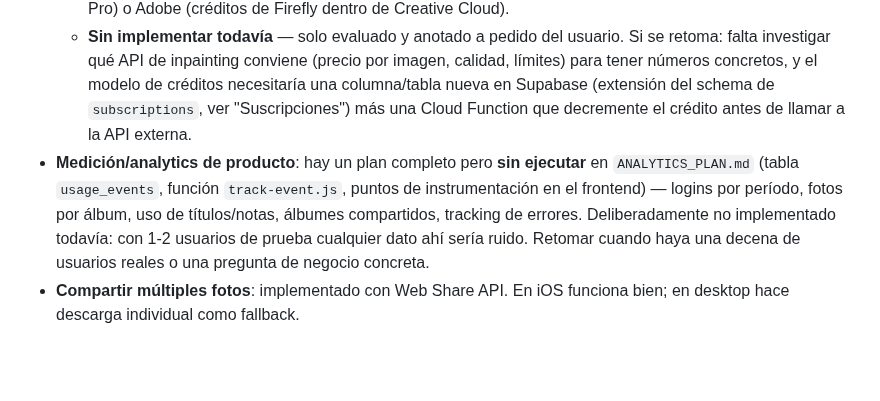
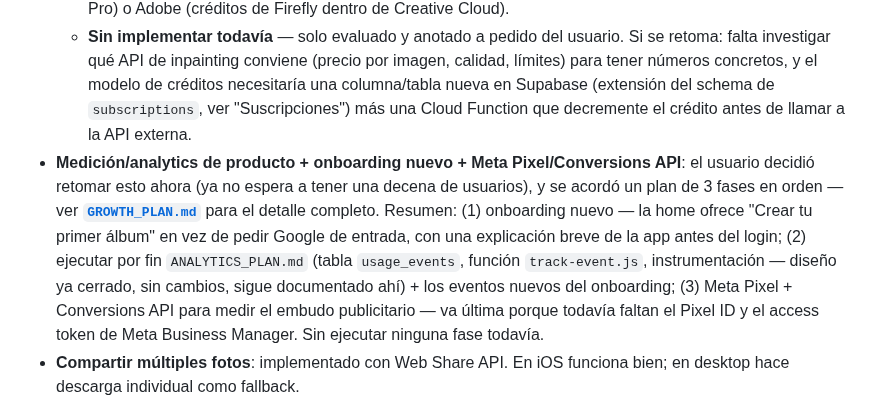
Before and after one commit to Leandro-Couretot/travel-diary, a Markdown page: CLAUDE.md, the part around the change. Rendered like a GitHub page; blank space fills up the shorter version.

```diff
--- a/CLAUDE.md
+++ b/CLAUDE.md
@@ -330,7 +330,7 @@ Travel Diary **no tiene su propio proyecto Supabase** — usa `pluxow-clients`,
 - **Idea evaluada: editor de fotos con borrado de objetos (candidato fuerte a feature paga, con modelo de créditos)**: surgió de una investigación de mercado del usuario sobre la competencia. Se evaluaron 3 enfoques: (1) **clone stamp manual** (estilo Photoshop clásico, el usuario elige a mano de dónde copiar píxeles) — 100% client-side con `<canvas>`, sin backend ni costo por uso, complejidad baja (es UI: pincel, tamaño, deshacer); (2) **Content-Aware Fill propio** (el algoritmo **PatchMatch** que Adobe metió en Photoshop CS5, previo a la era de IA moderna — busca y propaga parches de píxeles parecidos automáticamente) — sin costo por uso porque no depende de una API externa, pero programarlo bien (rápido en celular sin GPU dedicada, resultado prolijo en bordes/texturas) es un algoritmo de visión por computadora real, semanas de desarrollo y ajuste fino — la parte genuinamente cara de construir; (3) **borrador con IA vía API externa de inpainting** (Clipdrop, Replicate, etc., tipo Magic Eraser) — el desarrollo es comparativamente simple (una Cloud Function más, mismo patrón que `checkout-create.js`/`webhook-mercadopago.js`: validar sesión, llamar la API con un secret, devolver resultado) pero tiene **costo por imagen procesada**, a diferencia de (1) y (2). Conclusión: para esta feature puntual conviene la opción (3) — se paga con dinero (API) en vez de con tiempo de desarrollo (programar PatchMatch desde cero).
   - **Modelo de monetización acordado con el usuario** (no le cerraba cobrar por uso Y tener plan premium a la vez — "me queda raro el modelo"): no son dos cobros separados, es una sola escalera — el plan premium **incluye una cuota de créditos por mes** (ej. 20 fotos editadas) para cubrir el uso típico, y créditos extra se compran sueltos a la carta para los que se pasan de esa cuota (cubre el costo variable de la API sin que la suscripción tenga que subir de precio para todos). Usuarios free tendrían 1-2 créditos de prueba para probar la calidad antes de pagar. Mismo esquema que usan Canva (créditos de IA dentro de Canva Pro) o Adobe (créditos de Firefly dentro de Creative Cloud).
   - **Sin implementar todavía** — solo evaluado y anotado a pedido del usuario. Si se retoma: falta investigar qué API de inpainting conviene (precio por imagen, calidad, límites) para tener números concretos, y el modelo de créditos necesitaría una columna/tabla nueva en Supabase (extensión del schema de `subscriptions`, ver "Suscripciones") más una Cloud Function que decremente el crédito antes de llamar a la API externa.
-- **Medición/analytics de producto**: hay un plan completo pero **sin ejecutar** en `ANALYTICS_PLAN.md` (tabla `usage_events`, función `track-event.js`, puntos de instrumentación en el frontend) — logins por período, fotos por álbum, uso de títulos/notas, álbumes compartidos, tracking de errores. Deliberadamente no implementado todavía: con 1-2 usuarios de prueba cualquier dato ahí sería ruido. Retomar cuando haya una decena de usuarios reales o una pregunta de negocio concreta.
+- **Medición/analytics de producto + onboarding nuevo + Meta Pixel/Conversions API**: el usuario decidió retomar esto ahora (ya no espera a tener una decena de usuarios), y se acordó un plan de 3 fases en orden — ver **[`GROWTH_PLAN.md`](./GROWTH_PLAN.md)** para el detalle completo. Resumen: (1) onboarding nuevo — la home ofrece "Crear tu primer álbum" en vez de pedir Google de entrada, con una explicación breve de la app antes del login; (2) ejecutar por fin `ANALYTICS_PLAN.md` (tabla `usage_events`, función `track-event.js`, instrumentación — diseño ya cerrado, sin cambios, sigue documentado ahí) + los eventos nuevos del onboarding; (3) Meta Pixel + Conversions API para medir el embudo publicitario — va última porque todavía faltan el Pixel ID y el access token de Meta Business Manager. Sin ejecutar ninguna fase todavía.
 - **Compartir múltiples fotos**: implementado con Web Share API. En iOS funciona bien; en desktop hace descarga individual como fallback.
 - **Streaming real de video**: hoy el video se descarga entero (como blob URL) antes de reproducirse — no hay range requests. La solución de fondo (un service worker que intercepte el pedido a Drive, inyecte el header `Authorization` vía postMessage desde la página, y reenvíe Range/206) quedó deliberadamente afuera de la Fase 6 del plan de auditoría por su complejidad y riesgo (reescribe el pipeline de video) sin poder probarla en un dispositivo real. Retomar cuando se pueda testear en mobile.
 
```
Also changed, not shown: ANALYTICS_PLAN.md (+6 -0 lines), GROWTH_PLAN.md (added, +187 -0 lines).
